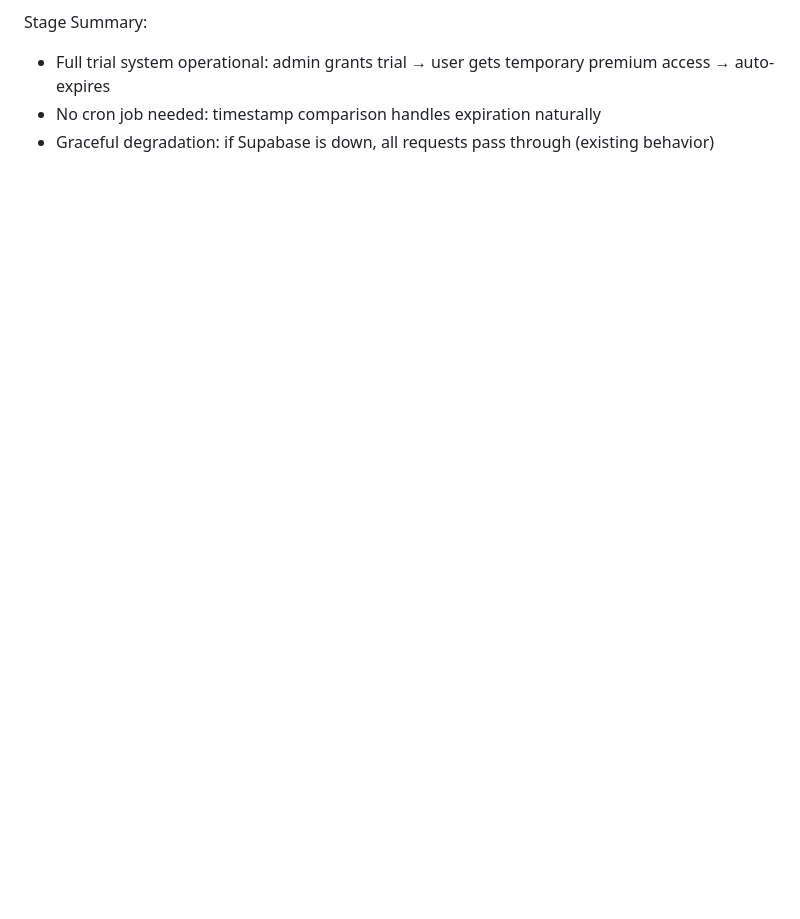
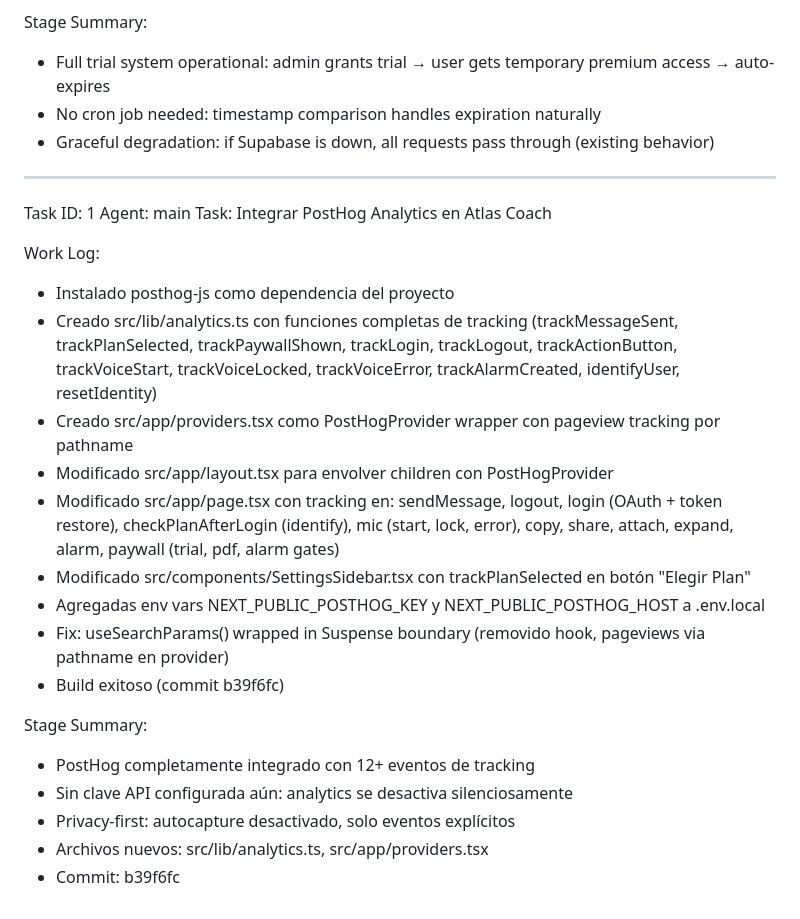
Before and after one commit to profastpage/atlas, a Markdown page: worklog.md, the part around the change. Rendered like a GitHub page; blank space fills up the shorter version.

Commit message:
6d59415a-2082-40d1-9572-c401def4888a

```diff
--- a/worklog.md
+++ b/worklog.md
@@ -146,3 +146,25 @@ Stage Summary:
 - Full trial system operational: admin grants trial → user gets temporary premium access → auto-expires
 - No cron job needed: timestamp comparison handles expiration naturally
 - Graceful degradation: if Supabase is down, all requests pass through (existing behavior)
+---
+Task ID: 1
+Agent: main
+Task: Integrar PostHog Analytics en Atlas Coach
+
+Work Log:
+- Instalado posthog-js como dependencia del proyecto
+- Creado src/lib/analytics.ts con funciones completas de tracking (trackMessageSent, trackPlanSelected, trackPaywallShown, trackLogin, trackLogout, trackActionButton, trackVoiceStart, trackVoiceLocked, trackVoiceError, trackAlarmCreated, identifyUser, resetIdentity)
+- Creado src/app/providers.tsx como PostHogProvider wrapper con pageview tracking por pathname
+- Modificado src/app/layout.tsx para envolver children con PostHogProvider
+- Modificado src/app/page.tsx con tracking en: sendMessage, logout, login (OAuth + token restore), checkPlanAfterLogin (identify), mic (start, lock, error), copy, share, attach, expand, alarm, paywall (trial, pdf, alarm gates)
+- Modificado src/components/SettingsSidebar.tsx con trackPlanSelected en botón "Elegir Plan"
+- Agregadas env vars NEXT_PUBLIC_POSTHOG_KEY y NEXT_PUBLIC_POSTHOG_HOST a .env.local
+- Fix: useSearchParams() wrapped in Suspense boundary (removido hook, pageviews via pathname en provider)
+- Build exitoso (commit b39f6fc)
+
+Stage Summary:
+- PostHog completamente integrado con 12+ eventos de tracking
+- Sin clave API configurada aún: analytics se desactiva silenciosamente
+- Privacy-first: autocapture desactivado, solo eventos explícitos
+- Archivos nuevos: src/lib/analytics.ts, src/app/providers.tsx
+- Commit: b39f6fc
```
